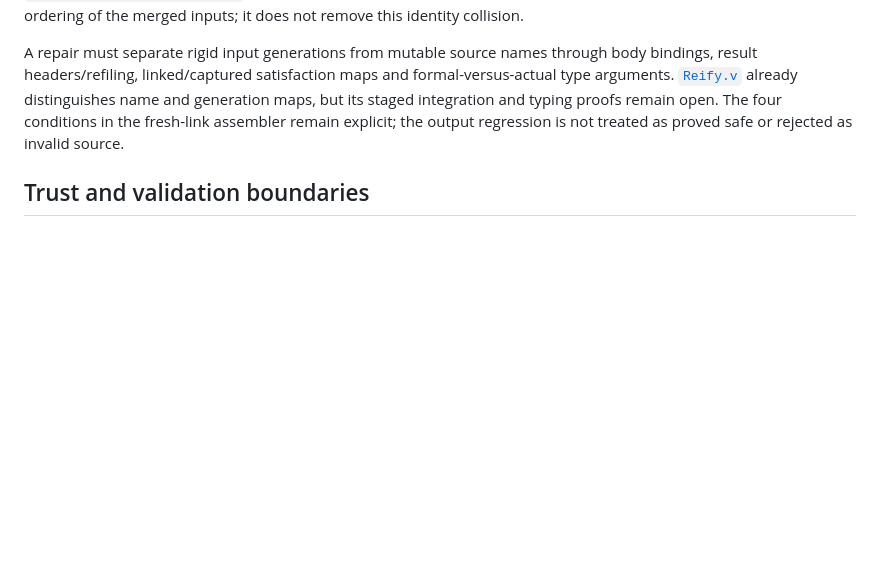
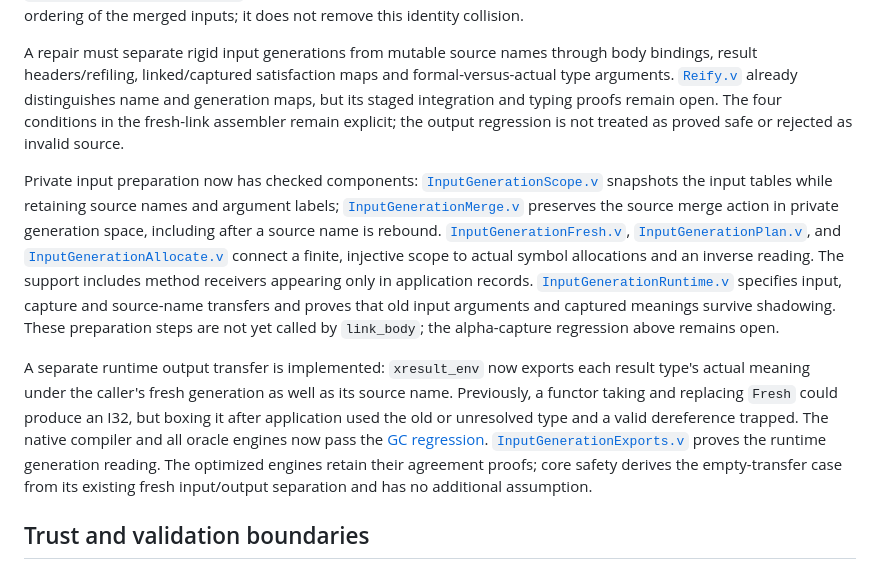
Before and after one commit to moss-lang/moss, a Markdown page: bootstrap/STATUS.md, the part around the change. Drawn GitHub-style; blank space fills up the shorter version.

Commit message:
Record private scope proof boundary and output generation repair

```diff
--- a/bootstrap/STATUS.md
+++ b/bootstrap/STATUS.md
@@ -144,6 +144,33 @@ and typing proofs remain open. The four conditions in the fresh-link
 assembler remain explicit; the output regression is not treated as proved
 safe or rejected as invalid source.
 
+Private input preparation now has checked components:
+[`InputGenerationScope.v`](theories/InputGenerationScope.v) snapshots the
+input tables while retaining source names and argument labels;
+[`InputGenerationMerge.v`](theories/InputGenerationMerge.v) preserves the
+source merge action in private generation space, including after a source
+name is rebound. [`InputGenerationFresh.v`](theories/InputGenerationFresh.v),
+[`InputGenerationPlan.v`](theories/InputGenerationPlan.v), and
+[`InputGenerationAllocate.v`](theories/InputGenerationAllocate.v) connect a
+finite, injective scope to actual symbol allocations and an inverse reading.
+The support includes method receivers appearing only in application records.
+[`InputGenerationRuntime.v`](theories/InputGenerationRuntime.v) specifies
+input, capture and source-name transfers and proves that old input arguments
+and captured meanings survive shadowing. These preparation steps are not yet
+called by `link_body`; the alpha-capture regression above remains open.
+
+A separate runtime output transfer is implemented: `xresult_env` now exports
+each result type's actual meaning under the caller's fresh generation as well
+as its source name. Previously, a functor taking and replacing `Fresh` could
+produce an I32, but boxing it after application used the old or unresolved
+type and a valid dereference trapped. The native compiler and all oracle
+engines now pass the
+[GC regression](../tests/regressions/functor_output_generation_cast.moss).
+[`InputGenerationExports.v`](theories/InputGenerationExports.v) proves the
+runtime generation reading. The optimized engines retain their agreement
+proofs; core safety derives the empty-transfer case from its existing fresh
+input/output separation and has no additional assumption.
+
 ## Trust and validation boundaries
 
 [`Audit.v`](theories/Audit.v) states the syntax, semantics and proof
```
